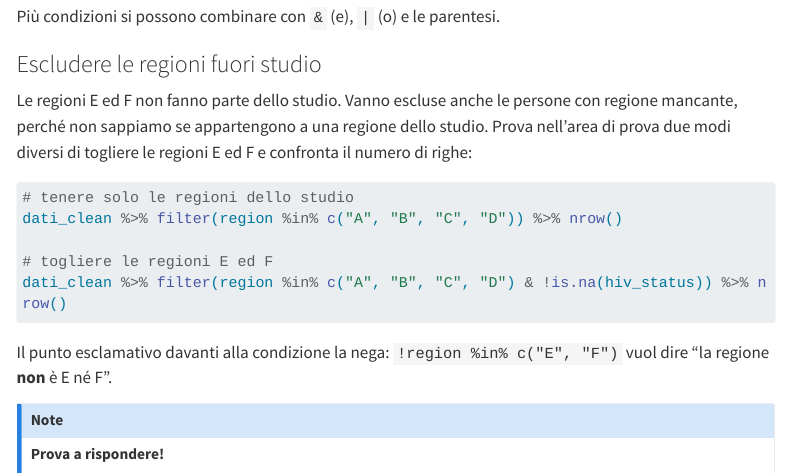
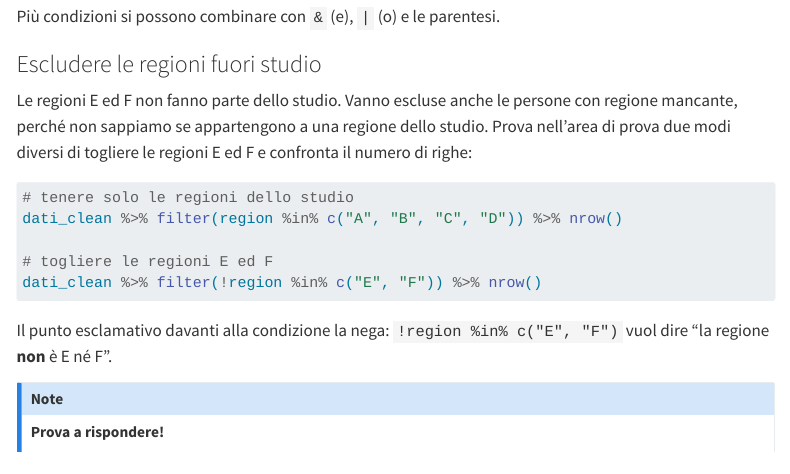
Before and after one commit to Flavia-Mayer/Corso_R_ISS_2026, a Quarto document (modulo3_data_cleaning_avanzato.qmd): the page in a window 1100 px wide, from 18070 px down. Rendered offline with R 4.5, knitr and Pandoc in place of Quarto, with nearby package versions; folded parts are opened; some code elsewhere in the file could not run offline; menus at the side of the page are left out; long lines of code are wrapped; column names are cleaned by a stand-in for the janitor package.

Commit message:
refuso codice

````diff
--- a/modulo3_data_cleaning_avanzato.qmd
+++ b/modulo3_data_cleaning_avanzato.qmd
@@ -1423,7 +1423,7 @@ togliere le regioni E ed F e confronta il numero di righe:
 dati_clean %>% filter(region %in% c("A", "B", "C", "D")) %>% nrow()
 
 # togliere le regioni E ed F
-dati_clean %>% filter(region %in% c("A", "B", "C", "D") & !is.na(hiv_status)) %>% nrow()
+dati_clean %>% filter(!region %in% c("E", "F")) %>% nrow()
 ```
 
 Il punto esclamativo davanti alla condizione la nega:
````
